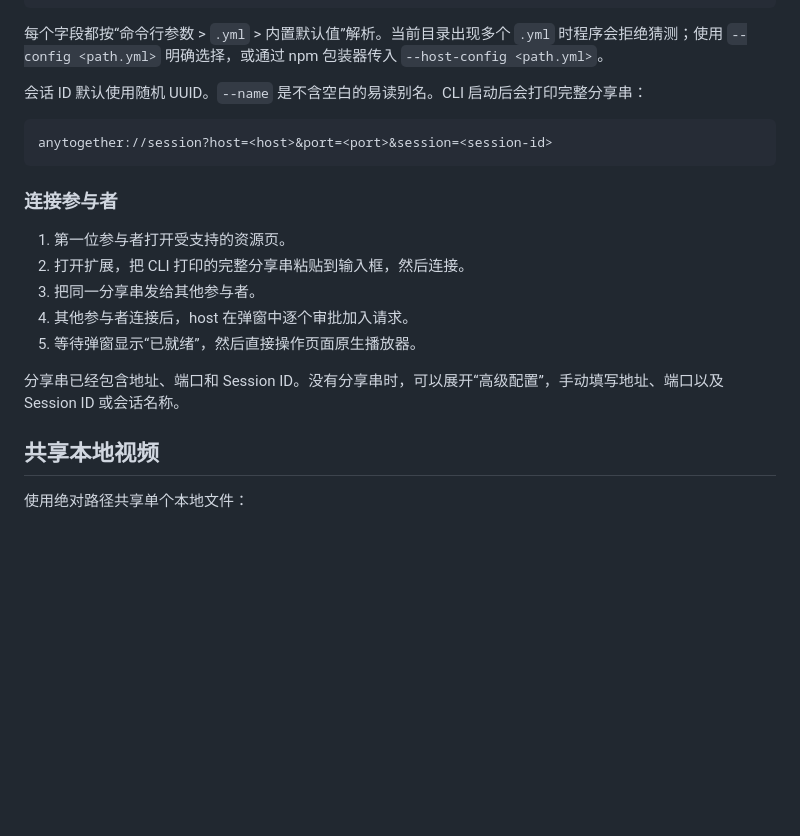
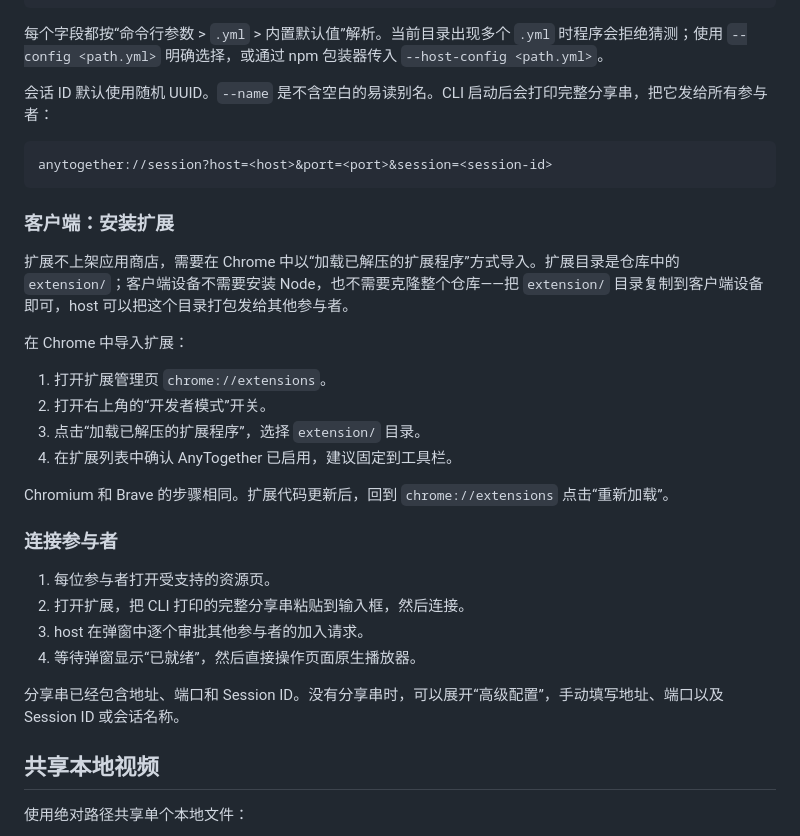
Before and after one commit to zeroffa233/any-together, a Markdown page: README.md, the part around one of its changes. Drawn GitHub-style; blank space fills up the shorter version.

````diff
--- a/README.md
+++ b/README.md
@@ -129,21 +105,34 @@ $ ./any-together.sh
 
 每个字段都按“命令行参数 > `.yml` > 内置默认值”解析。当前目录出现多个 `.yml` 时程序会拒绝猜测；使用 `--config <path.yml>` 明确选择，或通过 npm 包装器传入 `--host-config <path.yml>`。
 
-会话 ID 默认使用随机 UUID。`--name` 是不含空白的易读别名。CLI 启动后会打印完整分享串：
+会话 ID 默认使用随机 UUID。`--name` 是不含空白的易读别名。CLI 启动后会打印完整分享串，把它发给所有参与者：
 
 ```text
 anytogether://session?host=<host>&port=<port>&session=<session-id>
 ```
 
+### 客户端：安装扩展
+
+扩展不上架应用商店，需要在 Chrome 中以“加载已解压的扩展程序”方式导入。扩展目录是仓库中的 `extension/`；客户端设备不需要安装 Node，也不需要克隆整个仓库——把 `extension/` 目录复制到客户端设备即可，host 可以把这个目录打包发给其他参与者。
+
+在 Chrome 中导入扩展：
+
+1. 打开扩展管理页 `chrome://extensions`。
+2. 打开右上角的“开发者模式”开关。
+3. 点击“加载已解压的扩展程序”，选择 `extension/` 目录。
+4. 在扩展列表中确认 AnyTogether 已启用，建议固定到工具栏。
+
+Chromium 和 Brave 的步骤相同。扩展代码更新后，回到 `chrome://extensions` 点击“重新加载”。
+
 ### 连接参与者
 
-1. 第一位参与者打开受支持的资源页。
+1. 每位参与者打开受支持的资源页。
 2. 打开扩展，把 CLI 打印的完整分享串粘贴到输入框，然后连接。
-3. 把同一分享串发给其他参与者。
-4. 其他参与者连接后，host 在弹窗中逐个审批加入请求。
-5. 等待弹窗显示“已就绪”，然后直接操作页面原生播放器。
+3. host 在弹窗中逐个审批其他参与者的加入请求。
+4. 等待弹窗显示“已就绪”，然后直接操作页面原生播放器。
 
 分享串已经包含地址、端口和 Session ID。没有分享串时，可以展开“高级配置”，手动填写地址、端口以及 Session ID 或会话名称。
+
 
 ## 共享本地视频
 
````
Also changed, not shown: other parts of README.md (+10 -34 lines).
